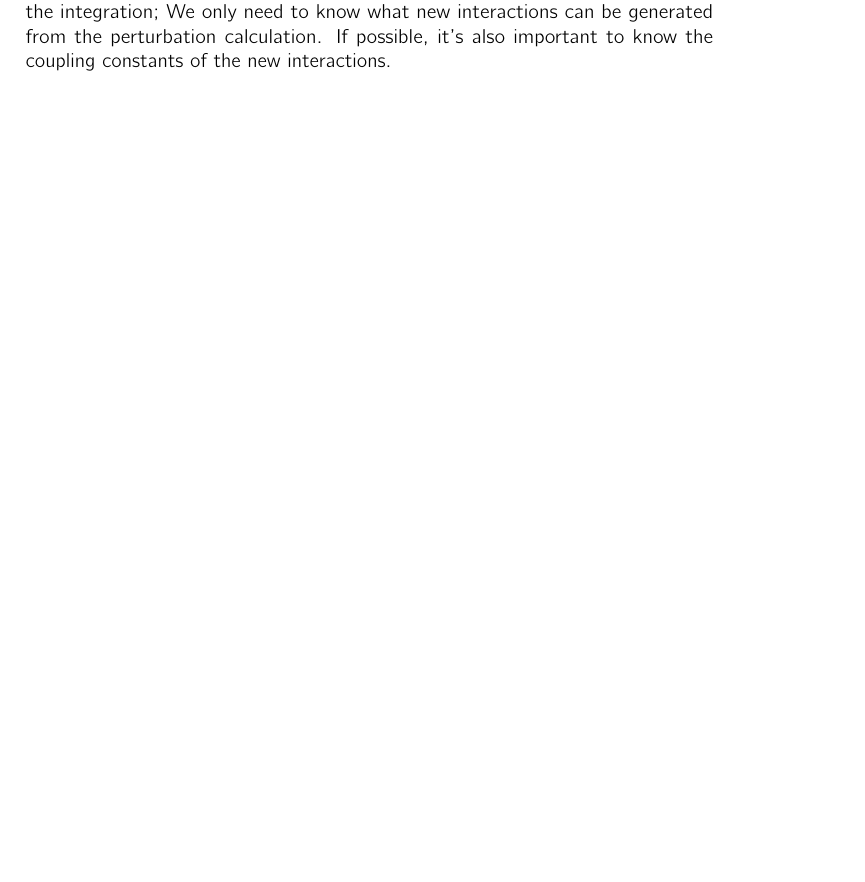
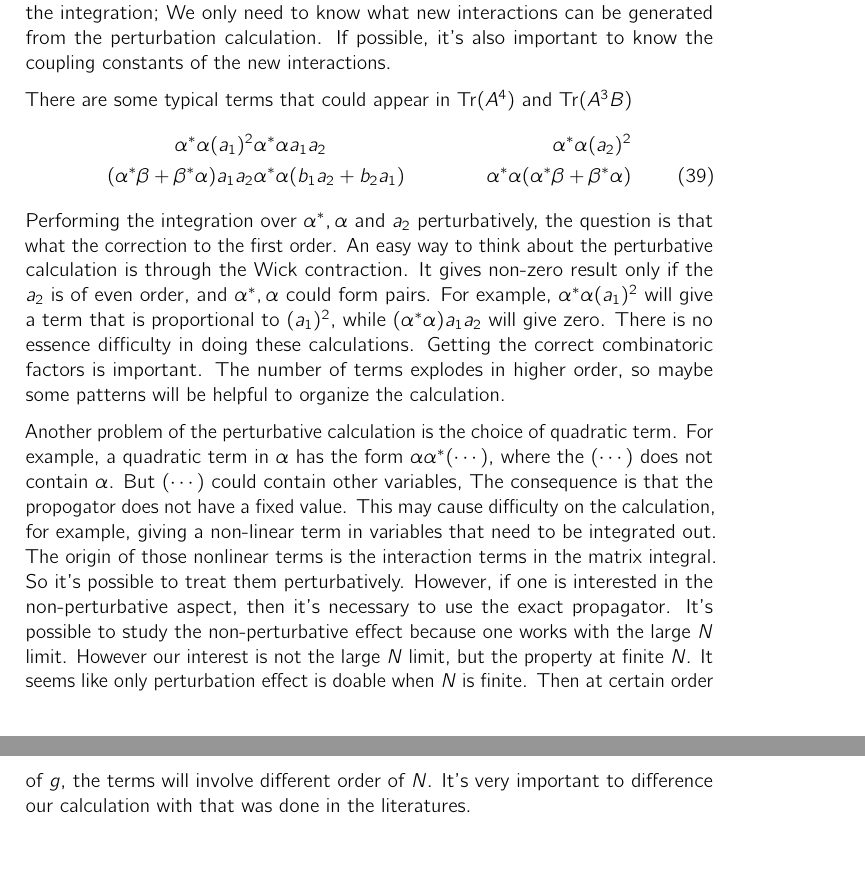
Before and after one commit to Guan-Xiangwen/Master-Thesis, a LaTeX document (notes/master.tex, which reads notes/2024-02-17/note.tex): part of page 14 of 14 before the commit and two parts of pages 14 and 15 of 15 after it, the two joined at a grey line, cut so that both start at the same text, the shorter picture padded with empty space. Compiled offline with pdfLaTeX.

Commit message:
daily notes

```diff
--- a/notes/2024-02-17/note.tex
+++ b/notes/2024-02-17/note.tex
@@ -22,3 +24,34 @@ Then the next step is to integrate out $\alpha,\alpha^*$ and $a_2$.
 We don't need to actually do the integration;
 We only need to know what new interactions can be generated from the perturbation calculation.
 If possible, it's also important to know the coupling constants of the new interactions.
+
+There are some typical terms that could appear in $\mathrm{Tr}(A^4)$ and $\mathrm{Tr}(A^3 B)$
+\begin{align}
+	\alpha^* \alpha (a_1)^2 & \alpha^* \alpha a_1 a_2 & \alpha^* \alpha(a_2)^2\notag \\
+	(\alpha^* \beta + \beta^* \alpha) a_1 a_2 & \alpha^* \alpha (b_1 a_2 + b_2 a_1) & \alpha^* \alpha (\alpha^* \beta + \beta^* \alpha)
+\end{align}
+Performing the integration over $\alpha^*,\alpha$ and $a_2$ perturbatively,
+the question is that what the correction to the first order.
+An easy way to think about the perturbative calculation is through the Wick contraction.
+It gives non-zero result only if the $a_2$ is of even order,
+and $\alpha^*,\alpha$ could form pairs.
+For example, $\alpha^* \alpha (a_1)^2$ will give a term that is proportional to $(a_1)^2$, while $(\alpha^* \alpha) a_1 a_2$ will give zero.
+There is no essence difficulty in doing these calculations.
+Getting the correct combinatoric factors is important.
+The number of terms explodes in higher order, so maybe some patterns will
+be helpful to organize the calculation.
+
+Another problem of the perturbative calculation is the choice of quadratic term.
+For example, a quadratic term in $\alpha$ has the form $\alpha \alpha^* (\cdots)$, where the $(\cdots)$ does not contain $\alpha$.
+But $(\cdots)$ could contain other variables,
+The consequence is that the propogator does not have a fixed value.
+This may cause difficulty on the calculation, for example, giving a non-linear term in variables that need to be integrated out.
+The origin of those nonlinear terms is the interaction terms in the matrix integral.
+So it's possible to treat them perturbatively.
+However, if one is interested in the non-perturbative aspect,
+then it's necessary to use the exact propagator.
+It's possible to study the non-perturbative effect because one works with the large $N$ limit.
+However our interest is not the large $N$ limit, but the property at finite $N$.
+It seems like only perturbation effect is doable when $N$ is finite.
+Then at certain order of $g$, the terms will involve different order of $N$.
+It's very important to difference our calculation with that was done in the literatures.
```
Also changed, not shown: notes/master.pdf, notes/2024-02-17/note.tex (2 more changed lines), 6 other files.
